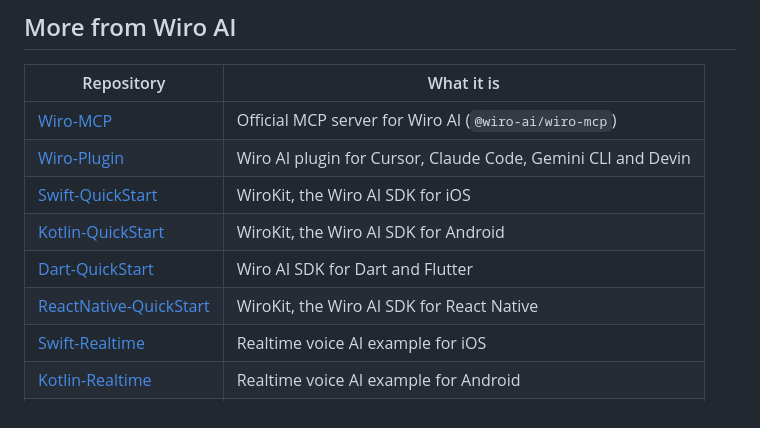
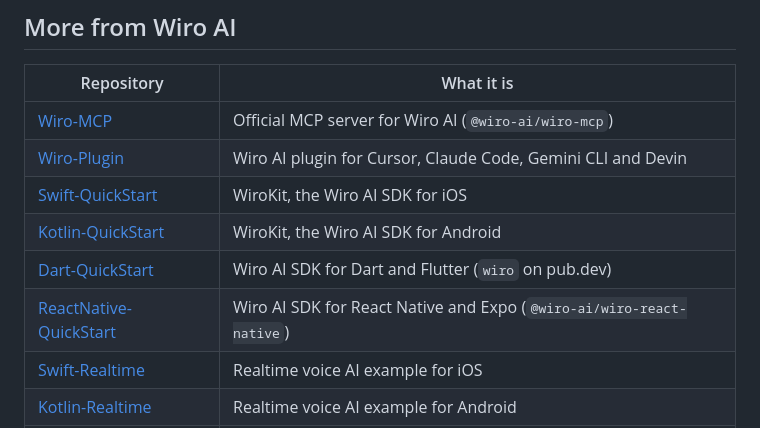
Before and after one commit to wiroai/Wiro-Docs, a Markdown page: README.md, the part around the change. Drawn GitHub-style.

Commit message:
[system] Name the published Dart and React Native SDK packages in the README

```diff
--- a/README.md
+++ b/README.md
@@ -196,8 +196,8 @@ When you change **`index.html`** API content, update the matching **`markdown/{s
 | [Wiro-Plugin](https://github.com/wiroai/Wiro-Plugin) | Wiro AI plugin for Cursor, Claude Code, Gemini CLI and Devin |
 | [Swift-QuickStart](https://github.com/wiroai/Swift-QuickStart) | WiroKit, the Wiro AI SDK for iOS |
 | [Kotlin-QuickStart](https://github.com/wiroai/Kotlin-QuickStart) | WiroKit, the Wiro AI SDK for Android |
-| [Dart-QuickStart](https://github.com/wiroai/Dart-QuickStart) | Wiro AI SDK for Dart and Flutter |
-| [ReactNative-QuickStart](https://github.com/wiroai/ReactNative-QuickStart) | WiroKit, the Wiro AI SDK for React Native |
+| [Dart-QuickStart](https://github.com/wiroai/Dart-QuickStart) | Wiro AI SDK for Dart and Flutter (`wiro` on pub.dev) |
+| [ReactNative-QuickStart](https://github.com/wiroai/ReactNative-QuickStart) | Wiro AI SDK for React Native and Expo (`@wiro-ai/wiro-react-native`) |
 | [Swift-Realtime](https://github.com/wiroai/Swift-Realtime) | Realtime voice AI example for iOS |
 | [Kotlin-Realtime](https://github.com/wiroai/Kotlin-Realtime) | Realtime voice AI example for Android |
 | [Dart-Realtime](https://github.com/wiroai/Dart-Realtime) | Realtime voice AI example for Flutter |
```
